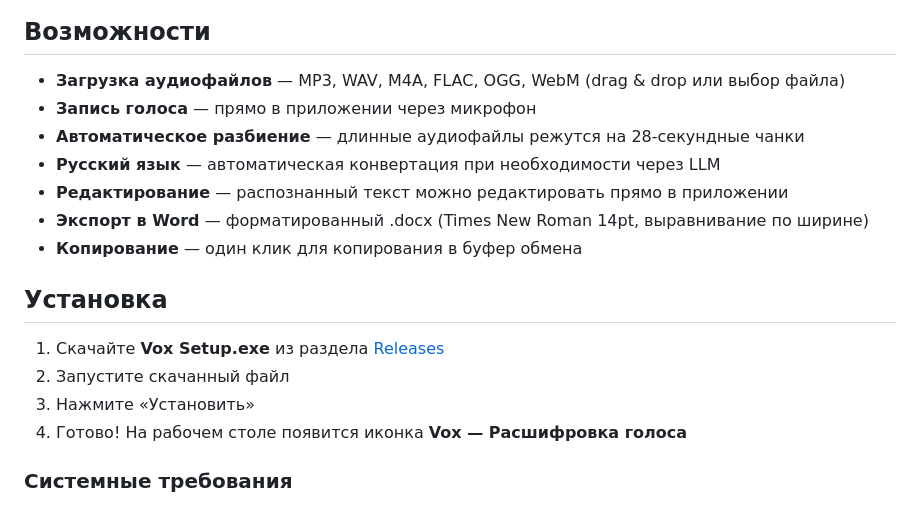
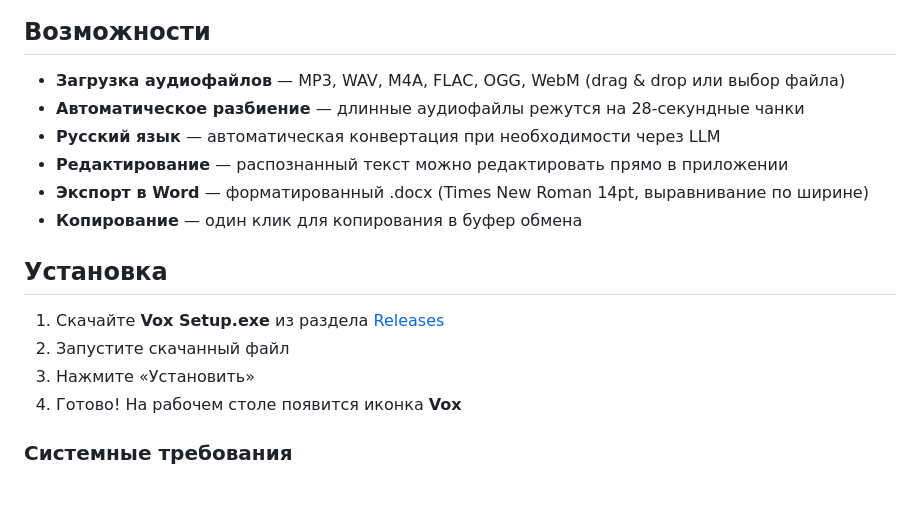
Before and after one commit to Rosenfold718/voice_decoder, a Markdown page: README.md, the part around the change. GitHub-like rendering.

```diff
--- a/README.md
+++ b/README.md
@@ -9,7 +9,6 @@ Desktop-приложение для перевода русской речи в
 ## Возможности
 
 - **Загрузка аудиофайлов** — MP3, WAV, M4A, FLAC, OGG, WebM (drag & drop или выбор файла)
-- **Запись голоса** — прямо в приложении через микрофон
 - **Автоматическое разбиение** — длинные аудиофайлы режутся на 28-секундные чанки
 - **Русский язык** — автоматическая конвертация при необходимости через LLM
 - **Редактирование** — распознанный текст можно редактировать прямо в приложении
@@ -21,7 +20,7 @@ Desktop-приложение для перевода русской речи в
 1. Скачайте **Vox Setup.exe** из раздела [Releases](https://github.com/Rosenfold718/voice_decoder/releases)
 2. Запустите скачанный файл
 3. Нажмите «Установить»
-4. Готово! На рабочем столе появится иконка **Vox — Расшифровка голоса**
+4. Готово! На рабочем столе появится иконка **Vox**
 
 ### Системные требования
 
```
